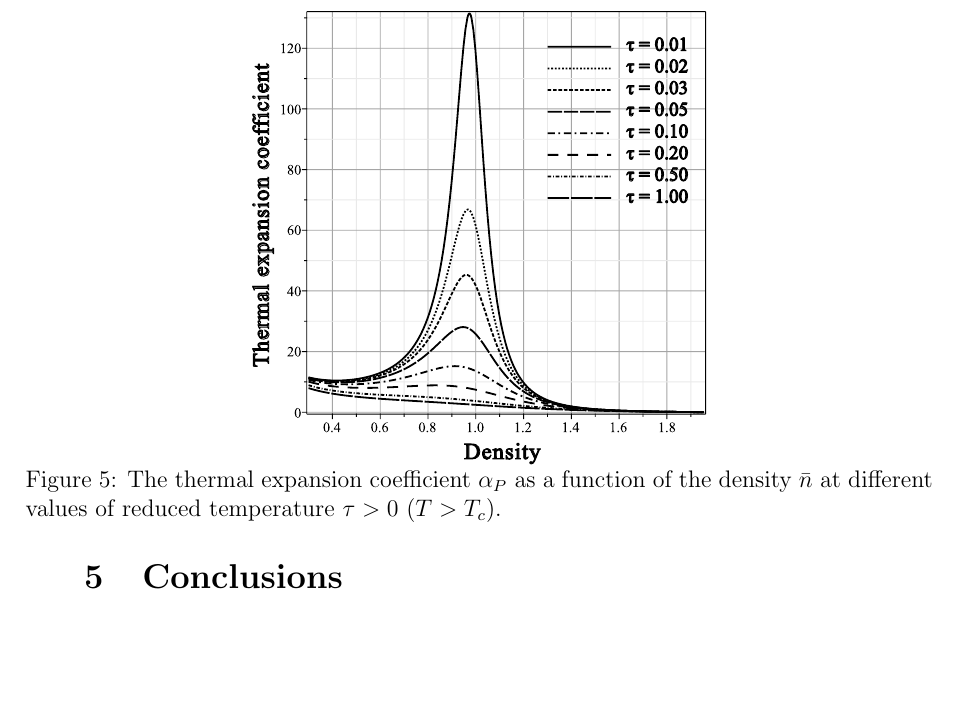
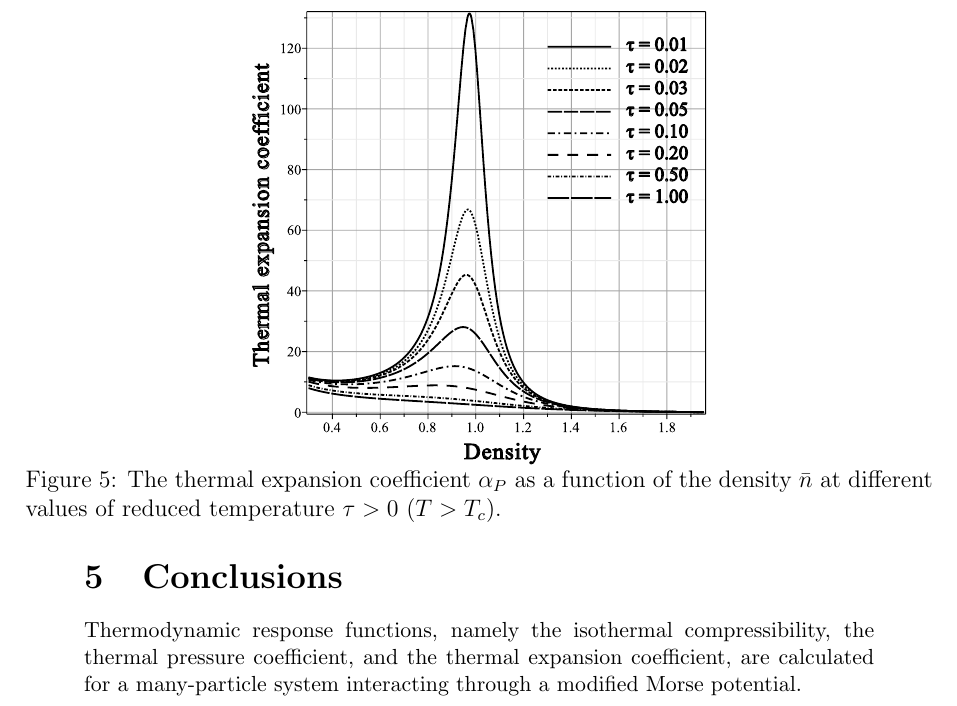
Before and after one commit to romanik-icmp/response-functions-for-morse-fluid, a LaTeX document (main_morse_response_functions.tex): part of page 5 of 5, cut so that both start at the same text, the shorter picture padded with empty space. Compiled offline with pdfLaTeX.

Commit message:
start conclusions

```diff
--- a/main_morse_response_functions.tex
+++ b/main_morse_response_functions.tex
@@ -125,6 +125,7 @@
 	\end{figure}
 
 	\section{Conclusions}
+	Thermodynamic response functions, namely the isothermal compressibility, the thermal pressure coefficient, and the thermal expansion coefficient, are calculated for a many-particle system interacting through a modified Morse potential.
 
 	%\bibliographystyle{cmpj} % still looking for the best style
 	%\bibliography{fluids_general} % BibTeX / BibLaTeX should be used
```
